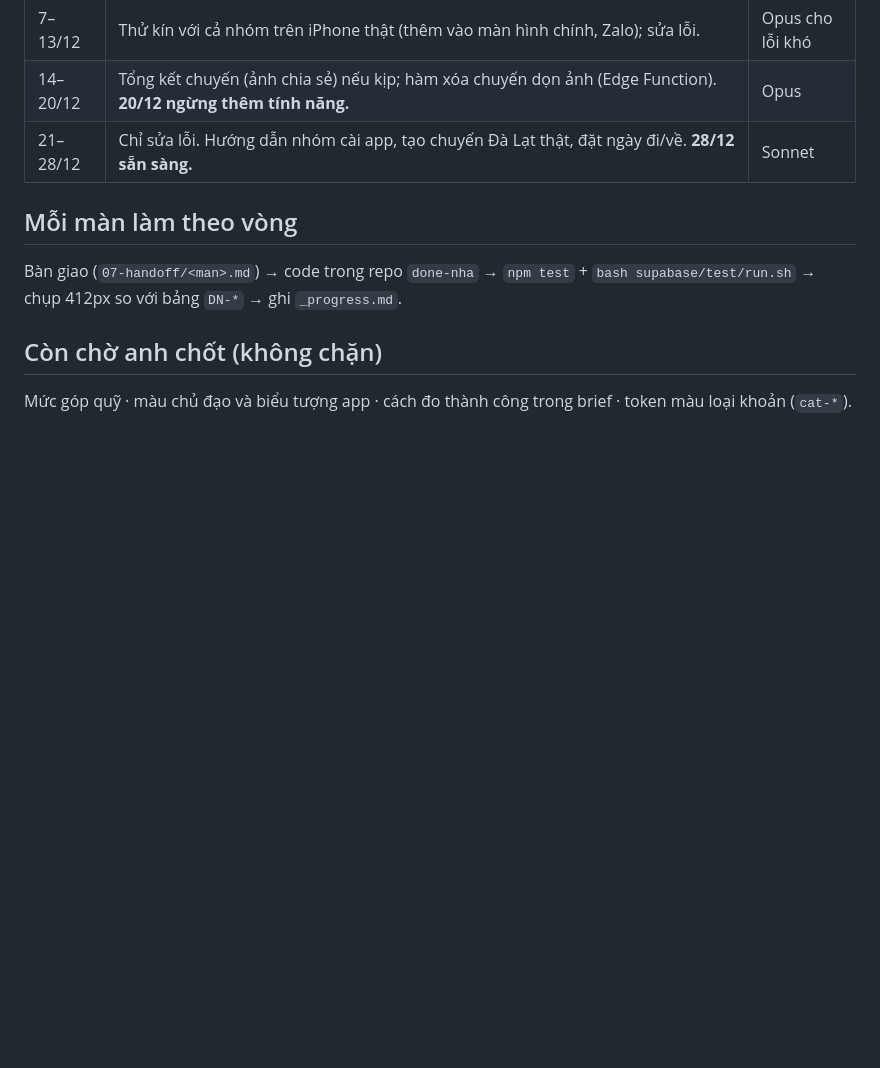
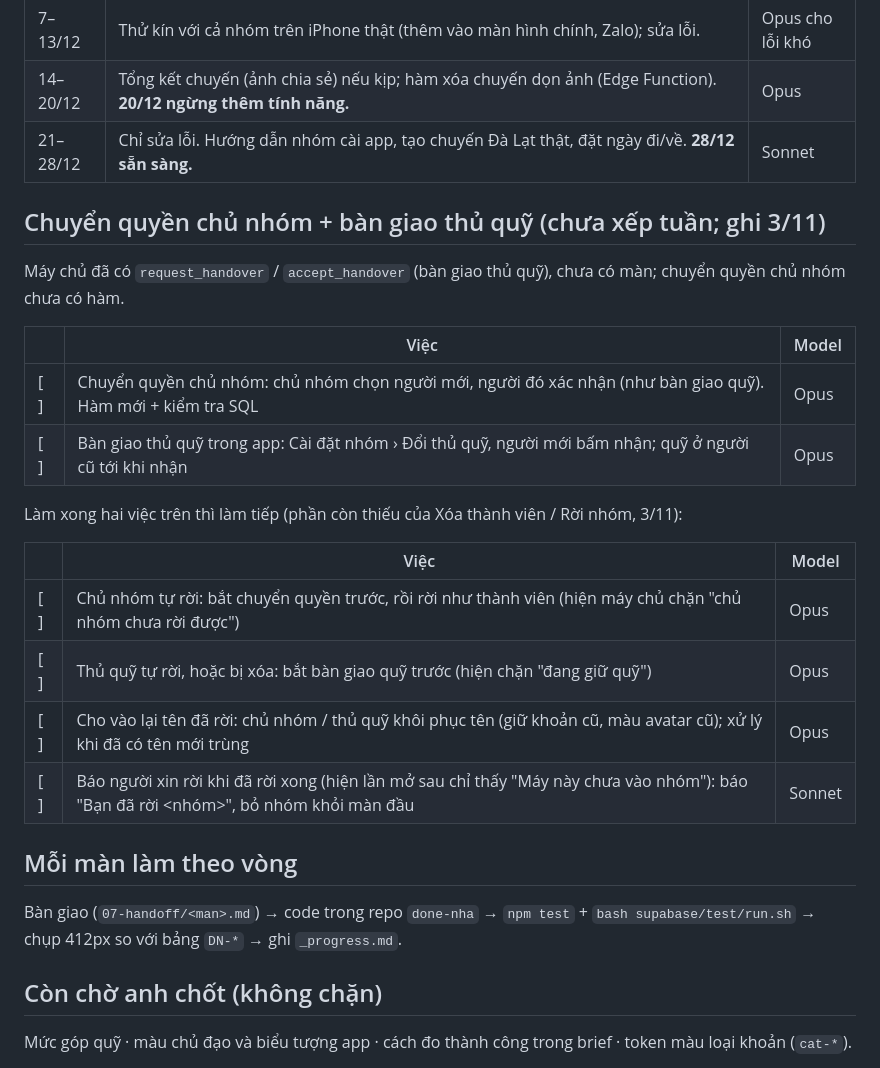
Before and after one commit to khang14052004-dev/so-no, a Markdown page: docs/ke-hoach-tuan.md, the part around the change. GitHub-like rendering; blank space fills up the shorter version.

Commit message:
Kế hoạch: chuyển quyền chủ nhóm, bàn giao thủ quỹ và phần còn thiếu của rời nhóm
Co-Authored-By: Claude Opus 5.5 <noreply@anthropic.com>
Claude-Session: https://claude.ai/code/session_01QPYacbTrtwYSEmg7maMe3m

```diff
--- a/docs/ke-hoach-tuan.md
+++ b/docs/ke-hoach-tuan.md
@@ -68,6 +68,23 @@ Nếu Xấp ảnh chưa xong 25/10 thì dời sang tuần 26/10, không chặn p
 | 14–20/12 | Tổng kết chuyến (ảnh chia sẻ) nếu kịp; hàm xóa chuyến dọn ảnh (Edge Function). **20/12 ngừng thêm tính năng.** | Opus |
 | 21–28/12 | Chỉ sửa lỗi. Hướng dẫn nhóm cài app, tạo chuyến Đà Lạt thật, đặt ngày đi/về. **28/12 sẵn sàng.** | Sonnet |
 
+## Chuyển quyền chủ nhóm + bàn giao thủ quỹ (chưa xếp tuần; ghi 3/11)
+Máy chủ đã có `request_handover` / `accept_handover` (bàn giao thủ quỹ), chưa có màn; chuyển quyền chủ nhóm chưa có hàm.
+
+| | Việc | Model |
+|---|---|---|
+| [ ] | Chuyển quyền chủ nhóm: chủ nhóm chọn người mới, người đó xác nhận (như bàn giao quỹ). Hàm mới + kiểm tra SQL | Opus |
+| [ ] | Bàn giao thủ quỹ trong app: Cài đặt nhóm › Đổi thủ quỹ, người mới bấm nhận; quỹ ở người cũ tới khi nhận | Opus |
+
+Làm xong hai việc trên thì làm tiếp (phần còn thiếu của Xóa thành viên / Rời nhóm, 3/11):
+
+| | Việc | Model |
+|---|---|---|
+| [ ] | Chủ nhóm tự rời: bắt chuyển quyền trước, rồi rời như thành viên (hiện máy chủ chặn "chủ nhóm chưa rời được") | Opus |
+| [ ] | Thủ quỹ tự rời, hoặc bị xóa: bắt bàn giao quỹ trước (hiện chặn "đang giữ quỹ") | Opus |
+| [ ] | Cho vào lại tên đã rời: chủ nhóm / thủ quỹ khôi phục tên (giữ khoản cũ, màu avatar cũ); xử lý khi đã có tên mới trùng | Opus |
+| [ ] | Báo người xin rời khi đã rời xong (hiện lần mở sau chỉ thấy "Máy này chưa vào nhóm"): báo "Bạn đã rời <nhóm>", bỏ nhóm khỏi màn đầu | Sonnet |
+
 ## Mỗi màn làm theo vòng
 Bàn giao (`07-handoff/<man>.md`) → code trong repo `done-nha` → `npm test` + `bash supabase/test/run.sh` → chụp 412px so với bảng `DN-*` → ghi `_progress.md`.
 
```
Also changed, not shown: CLAUDE.md (+1 -1 lines).
